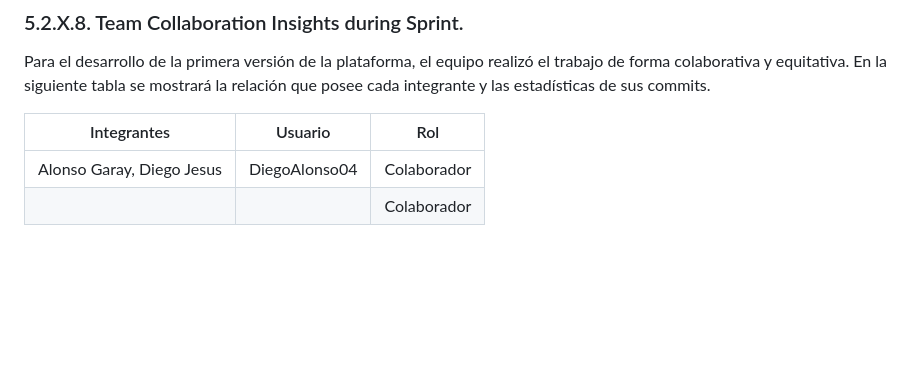
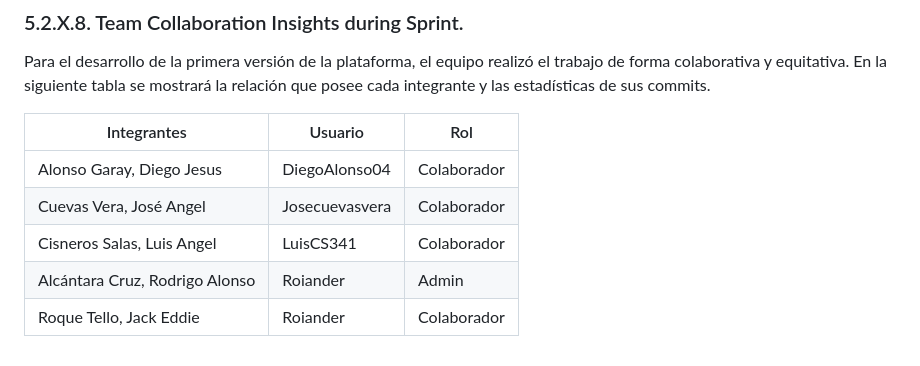
Before and after one commit to Roiander/HealMe, a Markdown page: README.md, the part around the change. GitHub-like rendering; blank space fills up the shorter version.

```diff
--- a/README.md
+++ b/README.md
@@ -1014,4 +1014,7 @@ Para el desarrollo de la primera versión de la plataforma, el equipo realizó e
 | Integrantes                           | Usuario          | Rol        |
 |---------------------------------------|------------------|------------|
 | Alonso Garay, Diego Jesus             | DiegoAlonso04    | Colaborador|
-|     |  | Colaborador|
+| Cuevas Vera, José Angel    | Josecuevasvera | Colaborador|
+| Cisneros Salas, Luis Angel    | LuisCS341 | Colaborador|
+| Alcántara Cruz, Rodrigo Alonso    | Roiander | Admin |
+| Roque Tello, Jack Eddie    | Roiander | Colaborador |
```
